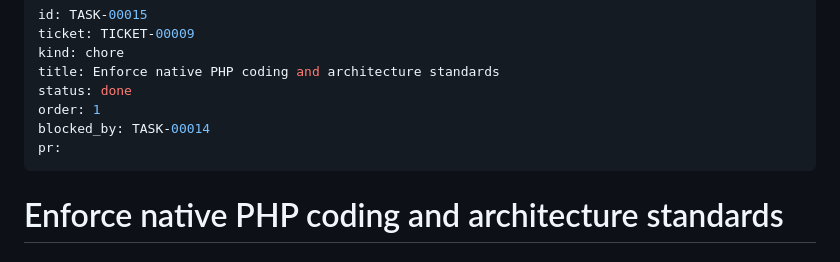
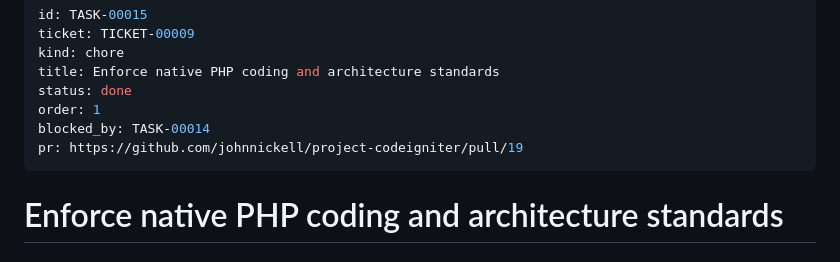
Before and after one commit to johnnickell/project-codeigniter, a Markdown page: planning/tasks/00015-TASK.md, the part around the change. GitHub-like rendering.

Commit message:
docs(planning): link TASK-00015 delivery PR

```diff
--- a/planning/tasks/00015-TASK.md
+++ b/planning/tasks/00015-TASK.md
@@ -6,7 +6,7 @@ title: Enforce native PHP coding and architecture standards
 status: done
 order: 1
 blocked_by: TASK-00014
-pr:
+pr: https://github.com/johnnickell/project-codeigniter/pull/19
 ---
 
 # Enforce native PHP coding and architecture standards
```
Also changed, not shown: planning/tasks/BOARD.md (+1 -1 lines).
